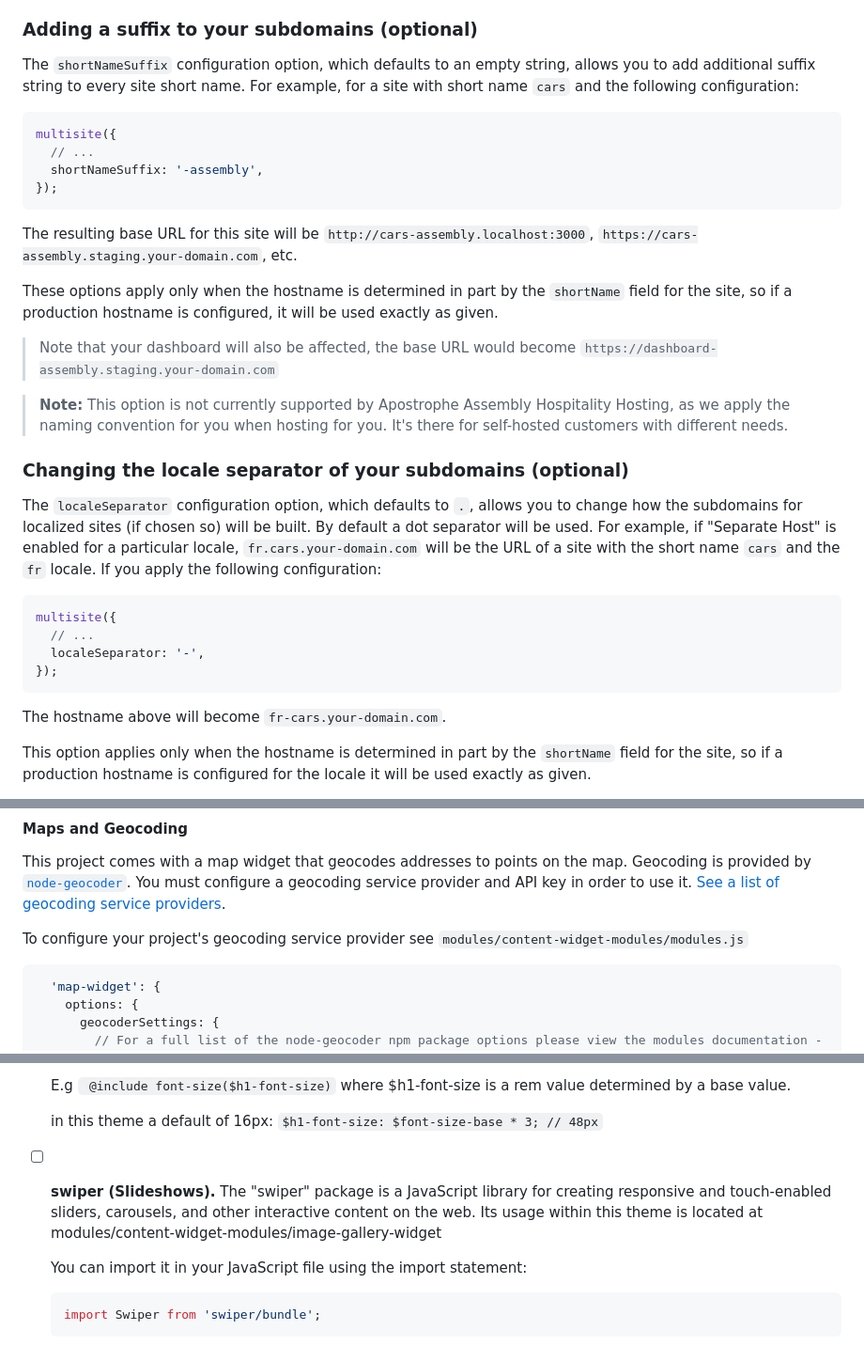
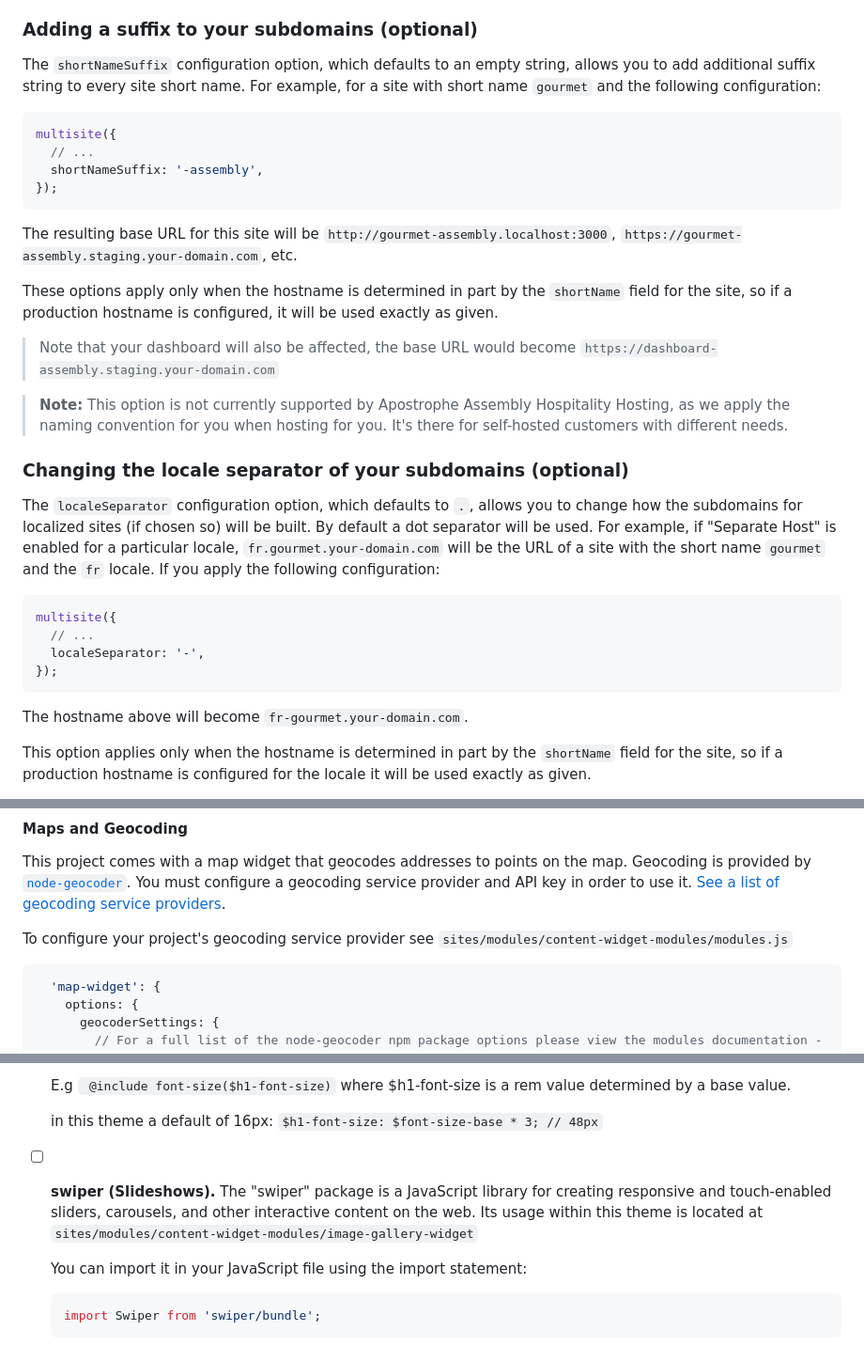
Before and after one commit to apostrophecms/starter-kit-assembly-hospitality, a Markdown page: README.md, 3 parts joined by grey strips. Shown at 94% size. Drawn GitHub-style.

Commit message:
UPDATE: Feedbacks

````diff
--- a/README.md
+++ b/README.md
@@ -83,14 +83,14 @@ You will later be able to set a "shortname" for each site and it will automatica
 
 ### Adding a suffix to your subdomains (optional)
 
-The `shortNameSuffix` configuration option, which defaults to an empty string, allows you to add additional suffix string to every site short name. For example, for a site with short name `cars` and the following configuration:
+The `shortNameSuffix` configuration option, which defaults to an empty string, allows you to add additional suffix string to every site short name. For example, for a site with short name `gourmet` and the following configuration:
 ```js
 multisite({
   // ...
   shortNameSuffix: '-assembly',
 });
 ```
-The resulting base URL for this site will be `http://cars-assembly.localhost:3000`, `https://cars-assembly.staging.your-domain.com`, etc.
+The resulting base URL for this site will be `http://gourmet-assembly.localhost:3000`, `https://gourmet-assembly.staging.your-domain.com`, etc.
 
 These options apply only when the hostname is determined in part by the `shortName` field for the site, so if a production hostname is configured, it will be used exactly as given.
 
@@ -100,7 +100,7 @@ These options apply only when the hostname is determined in part by the `shortNa
 
 ### Changing the locale separator of your subdomains (optional)
 
-The `localeSeparator` configuration option, which defaults to `.`, allows you to change how the subdomains for localized sites (if chosen so) will be built. By default a dot separator will be used. For example, if "Separate Host" is enabled for a particular locale, `fr.cars.your-domain.com` will be the URL of a site with the short name `cars` and the `fr` locale.
+The `localeSeparator` configuration option, which defaults to `.`, allows you to change how the subdomains for localized sites (if chosen so) will be built. By default a dot separator will be used. For example, if "Separate Host" is enabled for a particular locale, `fr.gourmet.your-domain.com` will be the URL of a site with the short name `gourmet` and the `fr` locale.
 If you apply the following configuration:
 ```js
 multisite({
@@ -108,7 +108,7 @@ multisite({
   localeSeparator: '-',
 });
 ```
-The hostname above will become `fr-cars.your-domain.com`.
+The hostname above will become `fr-gourmet.your-domain.com`.
 
 This option applies only when the hostname is determined in part by the `shortName` field for the site, so if a production hostname is configured for the locale it will be used exactly as given.
 
@@ -359,7 +359,7 @@ The hospitality starter kit uses fonts provided by Google. These are imported in
 #### Maps and Geocoding
 This project comes with a map widget that geocodes addresses to points on the map. Geocoding is provided by [`node-geocoder`](https://www.npmjs.com/package/node-geocoder). You must configure a geocoding service provider and API key in order to use it. [See a list of geocoding service providers](https://github.com/nchaulet/node-geocoder#geocoder-providers-in-alphabetical-order).
 
-To configure your project's geocoding service provider see `modules/content-widget-modules/modules.js`
+To configure your project's geocoding service provider see `sites/modules/content-widget-modules/modules.js`
 
 ```js
   'map-widget': {
@@ -404,7 +404,7 @@ The below Apostrophecms extensions have been included within this starter kit's
     where $h1-font-size is a rem value determined by a base value.
 
     in this theme a default of 16px: ```$h1-font-size: $font-size-base * 3; // 48px```
-- [ ] **swiper (Slideshows).** The "swiper" package is a JavaScript library for creating responsive and touch-enabled sliders, carousels, and other interactive content on the web. Its usage within this theme is located at modules/content-widget-modules/image-gallery-widget
+- [ ] **swiper (Slideshows).** The "swiper" package is a JavaScript library for creating responsive and touch-enabled sliders, carousels, and other interactive content on the web. Its usage within this theme is located at `sites/modules/content-widget-modules/image-gallery-widget`
 
     You can import it in your JavaScript file using the import statement:
     ```js
````
Also changed, not shown: other parts of README.md (+3 -3 lines).
